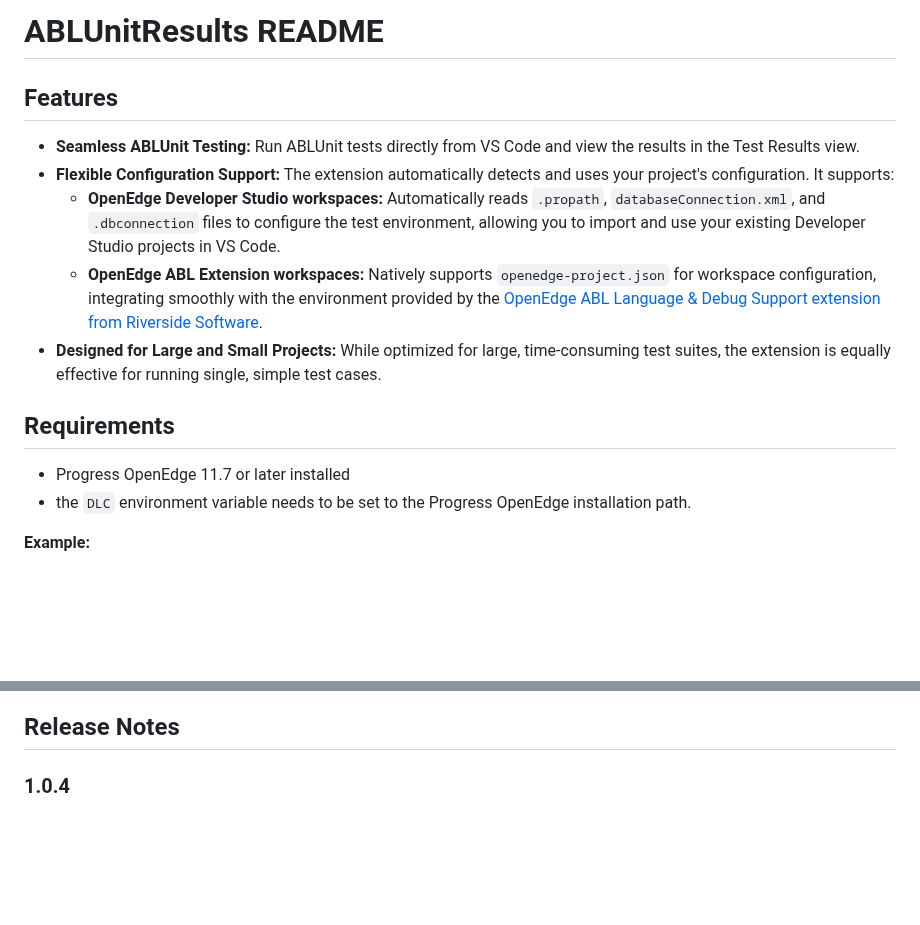
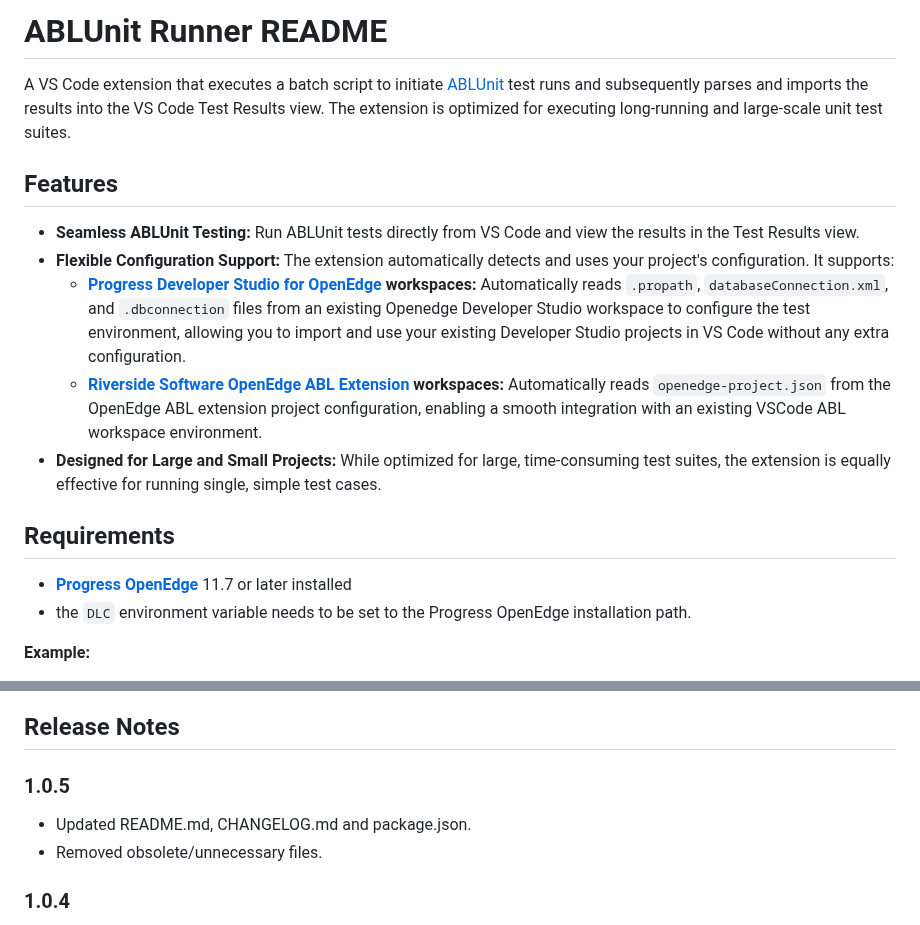
Before and after one commit to wayfarero/ablunitrunner, a Markdown page: README.md, 2 parts joined by grey strips. Rendered like a GitHub page; blank space fills up the shorter version.

```diff
--- a/README.md
+++ b/README.md
@@ -1,16 +1,18 @@
-# ABLUnitResults README
+# ABLUnit Runner README
+
+  A VS Code extension that executes a batch script to initiate [ABLUnit](https://docs.progress.com/bundle/openedge-developer-studio-help/page/Learn-About-ABLUnit-Test-Framework.html) test runs and subsequently parses and imports the results into the VS Code Test Results view. The extension is optimized for executing long-running and large-scale unit test suites.
 
 ## Features
 
 - **Seamless ABLUnit Testing:** Run ABLUnit tests directly from VS Code and view the results in the Test Results view.
 - **Flexible Configuration Support:** The extension automatically detects and uses your project's configuration. It supports:
-    - **OpenEdge Developer Studio workspaces:** Automatically reads `.propath`, `databaseConnection.xml`, and `.dbconnection` files to configure the test environment, allowing you to import and use your existing Developer Studio projects in VS Code.
-    - **OpenEdge ABL Extension workspaces:** Natively supports `openedge-project.json` for workspace configuration, integrating smoothly with the environment provided by the [OpenEdge ABL Language & Debug Support extension from Riverside Software](https://marketplace.visualstudio.com/items?itemName=RiversideSoftware.openedge-abl-lsp).
+    - **[Progress Developer Studio for OpenEdge](https://docs.progress.com/bundle/openedge-developer-studio-help/page/Learn-About-Progress-Developer-Studio-for-OpenEdge.html) workspaces:** Automatically reads `.propath`, `databaseConnection.xml`, and `.dbconnection` files from an existing Openedge Developer Studio workspace to configure the test environment, allowing you to import and use your existing Developer Studio projects in VS Code without any extra configuration.
+    - **[Riverside Software OpenEdge ABL Extension](https://marketplace.visualstudio.com/items?itemName=RiversideSoftware.openedge-abl-lsp) workspaces:** Automatically reads  `openedge-project.json` from the OpenEdge ABL extension project configuration, enabling a smooth integration with an existing VSCode ABL workspace environment.
 - **Designed for Large and Small Projects:** While optimized for large, time-consuming test suites, the extension is equally effective for running single, simple test cases.
 
 ## Requirements
 
-- Progress OpenEdge 11.7 or later installed
+- **[Progress OpenEdge](https://www.progress.com/openedge)** 11.7 or later installed
 - the `DLC` environment variable needs to be set to the Progress OpenEdge installation path.
 
 **Example:**
@@ -19,5 +26,10 @@
 
 ## Release Notes
+
+### 1.0.5
+
+- Updated README.md, CHANGELOG.md and package.json.
+- Removed obsolete/unnecessary files.
 
 ### 1.0.4
 
```
Also changed, not shown: other parts of README.md (+5 -0 lines), CHANGELOG.md (+32 -10 lines), vsc-extension-quickstart.md (deleted, +0 -42 lines), resources/demo/editor.gif (added), resources/demo/explorer.gif (added), resources/logo.png (added), 7 other files.
